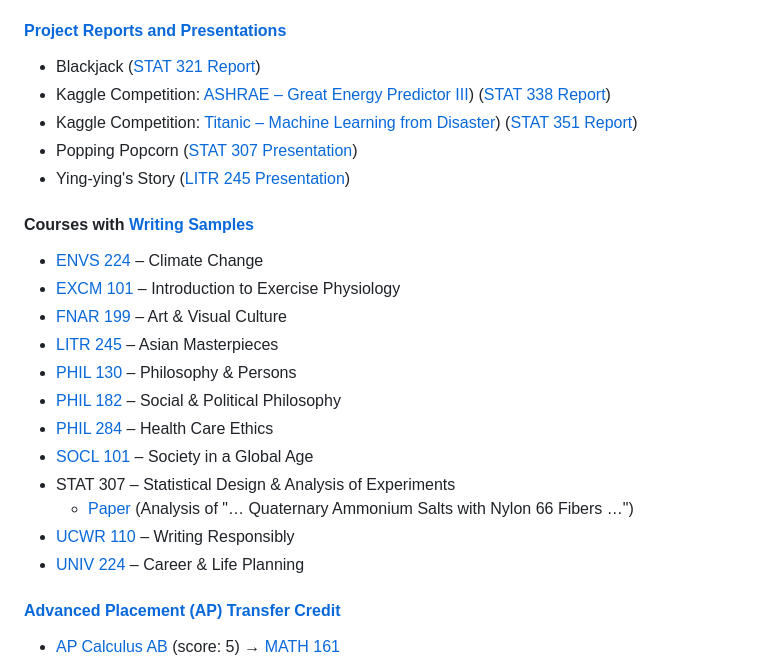
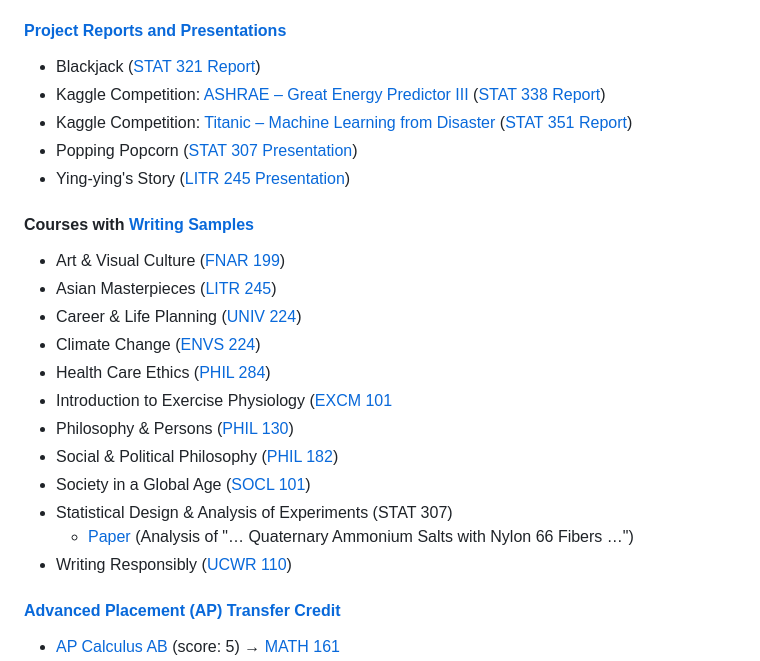
Before and after one commit to LoyolaRamblers/Undergraduate-Coursework, a Markdown page: README.md, the part around the change. Rendered like a GitHub page.

```diff
--- a/README.md
+++ b/README.md
@@ -18,23 +18,23 @@
 - Actuarial Seminar I ([STAT 396](https://www.luc.edu/math/academics/courses/stat396))[^1]
 #### [Project Reports and Presentations](Project%20Reports%20and%20Presentations)
 - Blackjack ([STAT 321 Report](Project%20Reports%20and%20Presentations/STAT%20321%20Project%20(Blackjack)/Report.pdf))
-- Kaggle Competition: [ASHRAE – Great Energy Predictor III](https://www.kaggle.com/competitions/ashrae-energy-prediction)) ([STAT 338 Report](Project%20Reports%20and%20Presentations/STAT%20338%20Project%20(ASHRAE%20–%20Great%20Energy%20Predictor%20III)/Report.pdf))
-- Kaggle Competition: [Titanic – Machine Learning from Disaster](https://www.kaggle.com/competitions/titanic)) ([STAT 351 Report](Project%20Reports%20and%20Presentations/STAT%20351%20Project%20(Titanic%20–%20Machine%20Learning%20from%20Disaster)/Report.pdf))
+- Kaggle Competition: [ASHRAE – Great Energy Predictor III](https://www.kaggle.com/competitions/ashrae-energy-prediction) ([STAT 338 Report](Project%20Reports%20and%20Presentations/STAT%20338%20Project%20(ASHRAE%20–%20Great%20Energy%20Predictor%20III)/Report.pdf))
+- Kaggle Competition: [Titanic – Machine Learning from Disaster](https://www.kaggle.com/competitions/titanic) ([STAT 351 Report](Project%20Reports%20and%20Presentations/STAT%20351%20Project%20(Titanic%20–%20Machine%20Learning%20from%20Disaster)/Report.pdf))
 - Popping Popcorn ([STAT 307 Presentation](Project%20Reports%20and%20Presentations/STAT%20307%20Presentation%20(Popping%20Popcorn).pdf))
 - Ying-ying's Story ([LITR 245 Presentation](Project%20Reports%20and%20Presentations/LITR%20245%20Presentation%20(Ying-ying's%20Story)/Presentation.pdf))
 #### Courses with [Writing Samples](Writing%20Samples)
-- [ENVS 224](https://www.luc.edu/core/scilitcoursesub-transfer.shtml) – Climate Change
-- [EXCM 101](https://www.luc.edu/celts/programs/engagedlearning/approvedclasses/service-learning) – Introduction to Exercise Physiology
-- [FNAR 199](https://www.luc.edu/finearts/academics/courses/fineartscoursecatalog/#faq-574090Collapse) – Art & Visual Culture
-- [LITR 245](https://www.luc.edu/core/litknowcoursesub-transfer.shtml) – Asian Masterpieces
-- [PHIL 130](https://www.luc.edu/philosophy/coursedescriptions/phil130philosophypersons) – Philosophy & Persons
-- [PHIL 182](https://www.luc.edu/philosophy/coursedescriptions/182.shtml) – Social & Political Philosophy
-- [PHIL 284](https://www.luc.edu/philosophy/coursedescriptions/184.shtml) – Health Care Ethics
-- [SOCL 101](https://www.luc.edu/sociology/undergraduatecoursedescriptions/#faq-467284Collapse) – Society in a Global Age
-- STAT 307 – Statistical Design & Analysis of Experiments
+- Art & Visual Culture ([FNAR 199](https://www.luc.edu/finearts/academics/courses/fineartscoursecatalog/#faq-574090Collapse))
+- Asian Masterpieces ([LITR 245](https://www.luc.edu/core/litknowcoursesub-transfer.shtml))
+- Career & Life Planning ([UNIV 224](https://www.luc.edu/career/univ224))
+- Climate Change ([ENVS 224](https://www.luc.edu/core/scilitcoursesub-transfer.shtml))
+- Health Care Ethics ([PHIL 284](https://www.luc.edu/philosophy/coursedescriptions/184.shtml))
+- Introduction to Exercise Physiology ([EXCM 101](https://www.luc.edu/celts/programs/engagedlearning/approvedclasses/service-learning)
+- Philosophy & Persons ([PHIL 130](https://www.luc.edu/philosophy/coursedescriptions/phil130philosophypersons))
+- Social & Political Philosophy ([PHIL 182](https://www.luc.edu/philosophy/coursedescriptions/182.shtml))
+- Society in a Global Age ([SOCL 101](https://www.luc.edu/sociology/undergraduatecoursedescriptions/#faq-467284Collapse))
+- Statistical Design & Analysis of Experiments (STAT 307)
   - [Paper](STAT%20307%20–%20Statistical%20Design%20&%20Analysis%20of%20Experiments/Paper%20(Analysis%20of%20"…%20Quaternary%20Ammonium%20Salts%20with%20Nylon%2066%20Fibers%20…").pdf) (Analysis of "… Quaternary Ammonium Salts with Nylon 66 Fibers …")
-- [UCWR 110](https://www.luc.edu/writingprogram/courses/universitycorewriting) – Writing Responsibly
-- [UNIV 224](https://www.luc.edu/career/univ224) – Career & Life Planning
+- Writing Responsibly ([UCWR 110](https://www.luc.edu/writingprogram/courses/universitycorewriting))
 #### [Advanced Placement (AP) Transfer Credit](Advanced%20Placement%20(AP)%20Transfer%20Credit.pdf)
 - [AP Calculus AB](https://apstudents.collegeboard.org/courses/ap-calculus-ab) (score: 5) → [MATH 161](https://www.luc.edu/math/academics/courses/math161)
 - [AP Calculus BC](https://apstudents.collegeboard.org/courses/ap-calculus-bc) (score: 5) → [MATH 162](https://www.luc.edu/math/academics/courses/math162)
```
